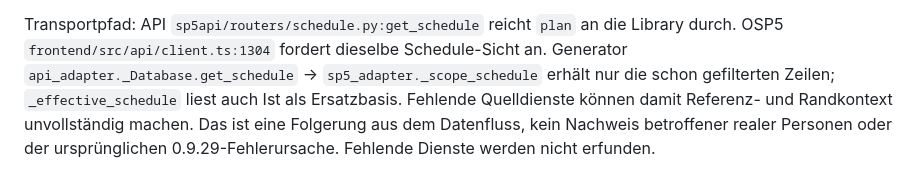
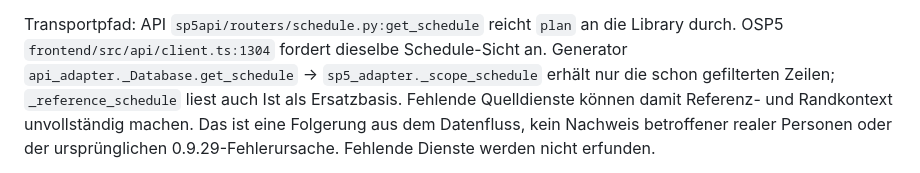
Before and after one commit to mschabhuettl/openschichtplaner5-generator, a Markdown page: docs/source-semantics.md, the part around the change. Drawn GitHub-style.

Commit message:
Correct reference schedule function citation

```diff
--- a/docs/source-semantics.md
+++ b/docs/source-semantics.md
@@ -1545,7 +1545,7 @@ Transportpfad: API `sp5api/routers/schedule.py:get_schedule` reicht `plan` an
 die Library durch. OSP5 `frontend/src/api/client.ts:1304` fordert dieselbe
 Schedule-Sicht an. Generator `api_adapter._Database.get_schedule` →
 `sp5_adapter._scope_schedule` erhält nur die schon gefilterten Zeilen;
-`_effective_schedule` liest auch Ist als Ersatzbasis. Fehlende Quelldienste
+`_reference_schedule` liest auch Ist als Ersatzbasis. Fehlende Quelldienste
 können damit Referenz- und Randkontext unvollständig machen. Das ist eine
 Folgerung aus dem Datenfluss, kein Nachweis betroffener realer Personen oder
 der ursprünglichen 0.9.29-Fehlerursache. Fehlende Dienste werden nicht erfunden.
```
